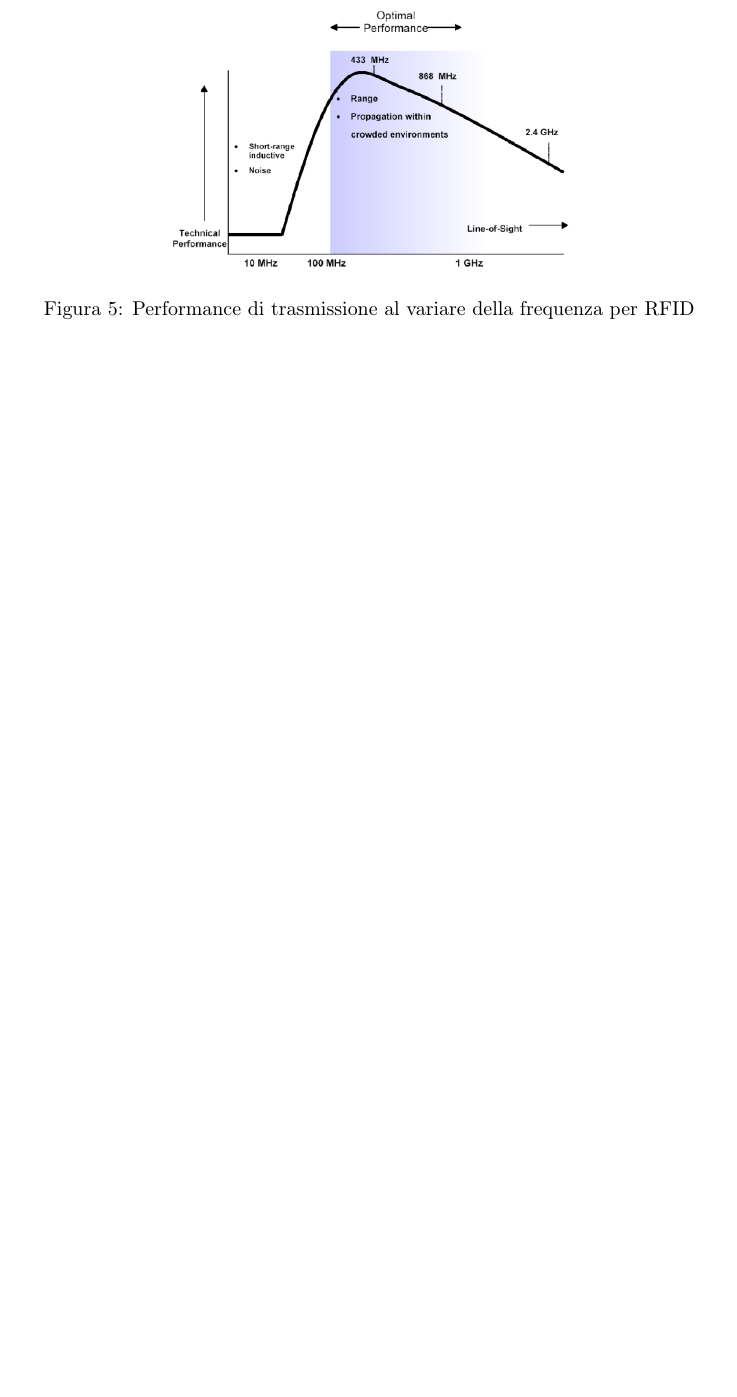
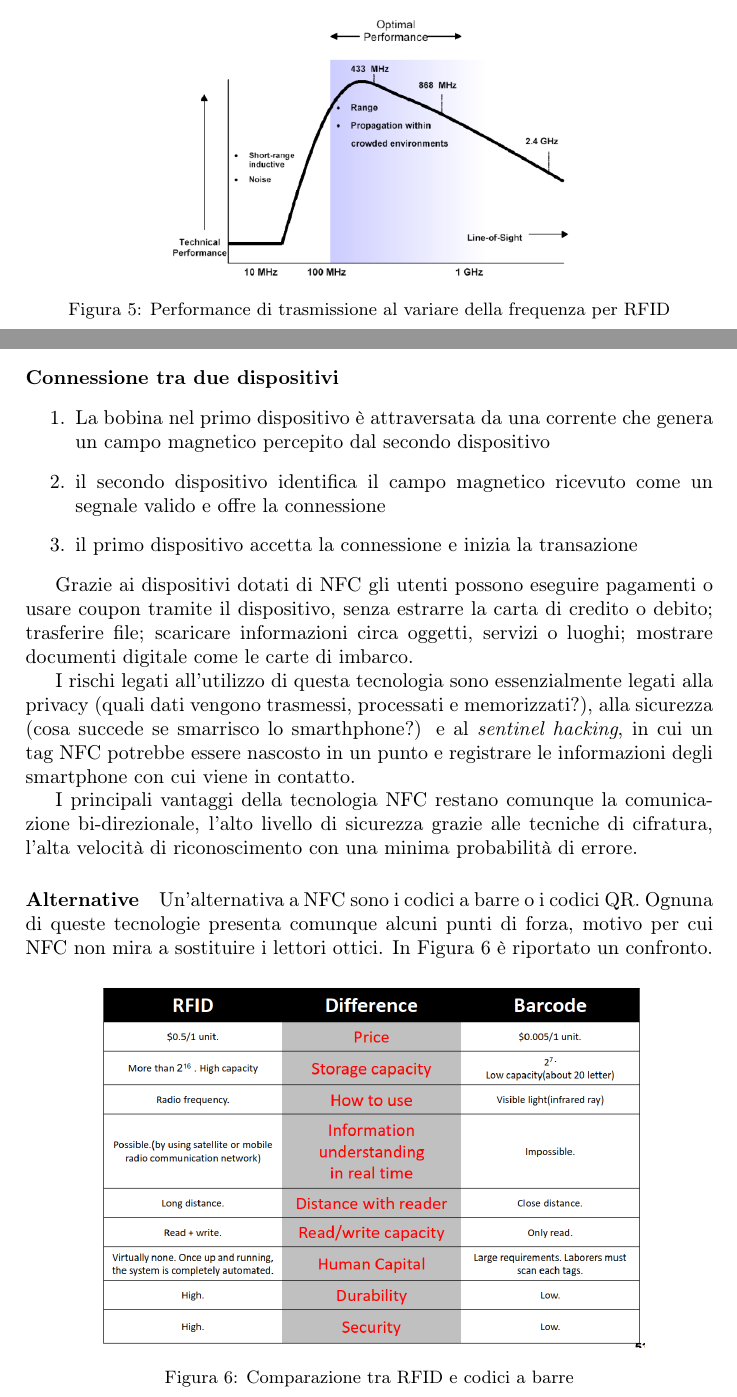
Before and after one commit to fgare/riassunto_IoT, a LaTeX document (riassunto_IoT.tex, which reads lez7/lez7-RFID-NFC.tex): part of page 12 of 12 before the commit and two parts of pages 11 and 12 of 13 after it, the two joined at a grey line, cut so that both start at the same text, the shorter picture padded with empty space. Compiled offline with pdfLaTeX.

Commit message:
Iniziata lezione 8

```diff
--- a/lez7/lez7-RFID-NFC.tex
+++ b/lez7/lez7-RFID-NFC.tex
@@ -43,3 +44,35 @@
 
 
 \section{Near Field Communication (NFC)}
+
+	\paragraph{Connessione tra due dispositivi}
+	\begin{enumerate}
+		\item La bobina nel primo dispositivo è attraversata da una corrente che genera un campo magnetico percepito dal secondo dispositivo
+		\item il secondo dispositivo identifica il campo magnetico ricevuto come un segnale valido e offre la connessione
+		\item il primo dispositivo accetta la connessione e inizia la transazione
+	\end{enumerate}
+
+	Grazie ai dispositivi dotati di NFC gli utenti possono
+	eseguire pagamenti o usare coupon tramite il dispositivo, senza estrarre la carta di credito o debito;
+	trasferire file;
+	scaricare informazioni circa oggetti, servizi o luoghi;
+	mostrare documenti digitale come le carte di imbarco.
+
+	I rischi legati all'utilizzo di questa tecnologia sono essenzialmente legati
+	alla privacy (quali dati vengono trasmessi, processati e memorizzati?),
+	alla sicurezza (cosa succede se smarrisco lo smarthphone?)
+	e al \emph{sentinel hacking}, in cui un tag NFC potrebbe essere nascosto in un punto e registrare le informazioni degli smartphone con cui viene in contatto.
+
+	I principali vantaggi della tecnologia NFC restano comunque la comunicazione bi-direzionale, l'alto livello di sicurezza grazie alle tecniche di cifratura, l'alta velocità di riconoscimento con una minima probabilità di errore.
+
+	\paragraph{Alternative}
+	Un'alternativa a NFC sono i codici a barre o i codici QR.
+	Ognuna di queste tecnologie presenta comunque alcuni punti di forza, motivo per cui NFC non mira a sostituire i lettori ottici.
+	In Figura \ref{fig:comparazioneRFID-barcode} è riportato un confronto.
+
+	\begin{figure}[h]
+		\centering
+		\includegraphics[width=0.8\textwidth]{lez7/tabellaComparativaRFID-barcode.png}
+		\caption{Comparazione tra RFID e codici a barre}
+		\label{fig:comparazioneRFID-barcode}
+	\end{figure}
--- a/riassunto_IoT.tex
+++ b/riassunto_IoT.tex
@@ -7,6 +7,8 @@
 \usepackage{graphicx}
 \usepackage{booktabs}
 \usepackage{tabularx}
+\usepackage{caption}
+\captionsetup{font=small} %imposta il font di tutte le didascalie su small
 
 \title{Riassunto\\
 		\textbf{Fondamenti di Internet of Things}\\
```
Also changed, not shown: lez8/lez8-nanotecnologie.tex (added, +15 -0 lines), lez7/tabellaComparativaRFID-barcode.png (added), riassunto_IoT.pdf, lez7/lez7-RFID-NFC.tex (1 more changed lines), riassunto_IoT.tex (1 more changed lines), 5 other files.
